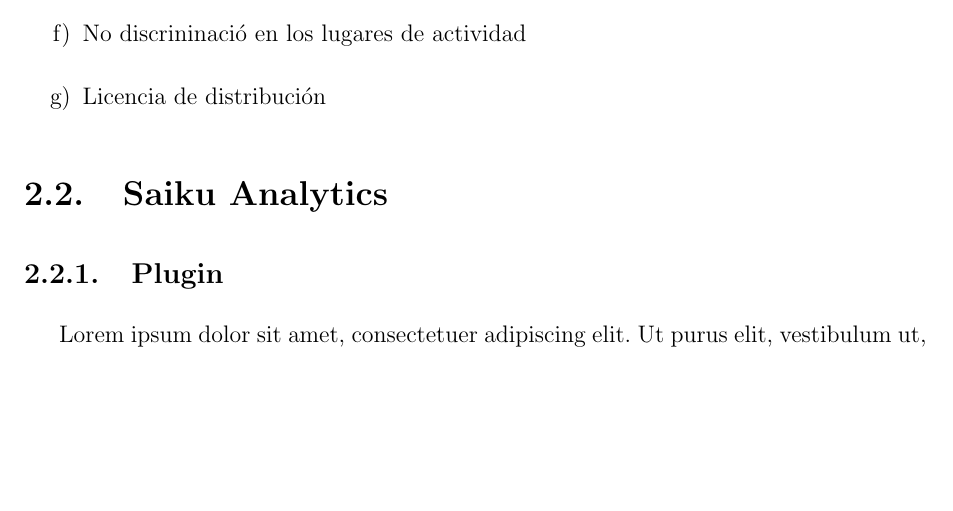
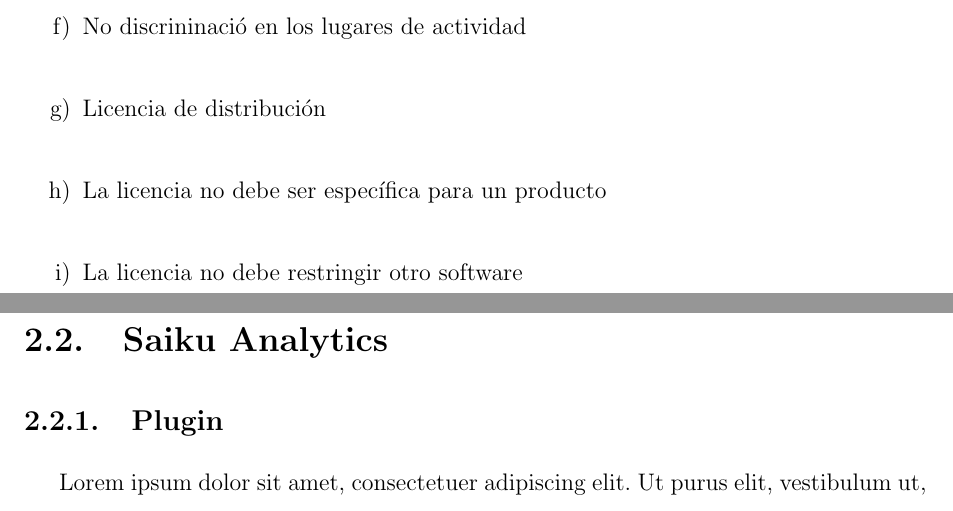
Before and after one commit to yomarhuamani/degree, a LaTeX thesis (Degree.tex, which reads ChapterII/chapterII.tex): part of page 14 of 51 before the commit and two parts of pages 14 and 15 of 52 after it, the two joined at a grey line, cut so that both start at the same text, the shorter picture padded with empty space. Compiled offline with pdfLaTeX; a LaTeX package or settings file that is missing is left out.

Commit message:
txs auto checkin

```diff
--- a/ChapterII/chapterII.tex
+++ b/ChapterII/chapterII.tex
@@ -11,6 +11,8 @@
 			\item No discriminaci\'{o}n contra persona y grupos
 			\item No discrininaci\'{o} en los lugares de actividad
 			\item Licencia de distribuci\'{o}n
+			\item La licencia no debe ser espec\'{i}fica para un producto
+			\item La licencia no debe restringir otro software
 		\end{enumerate}
 %------------------------------------------------------------------------------------------------------------------
 %------------------------------------- Saiku Analytics ------------------------------------------------------------
```
